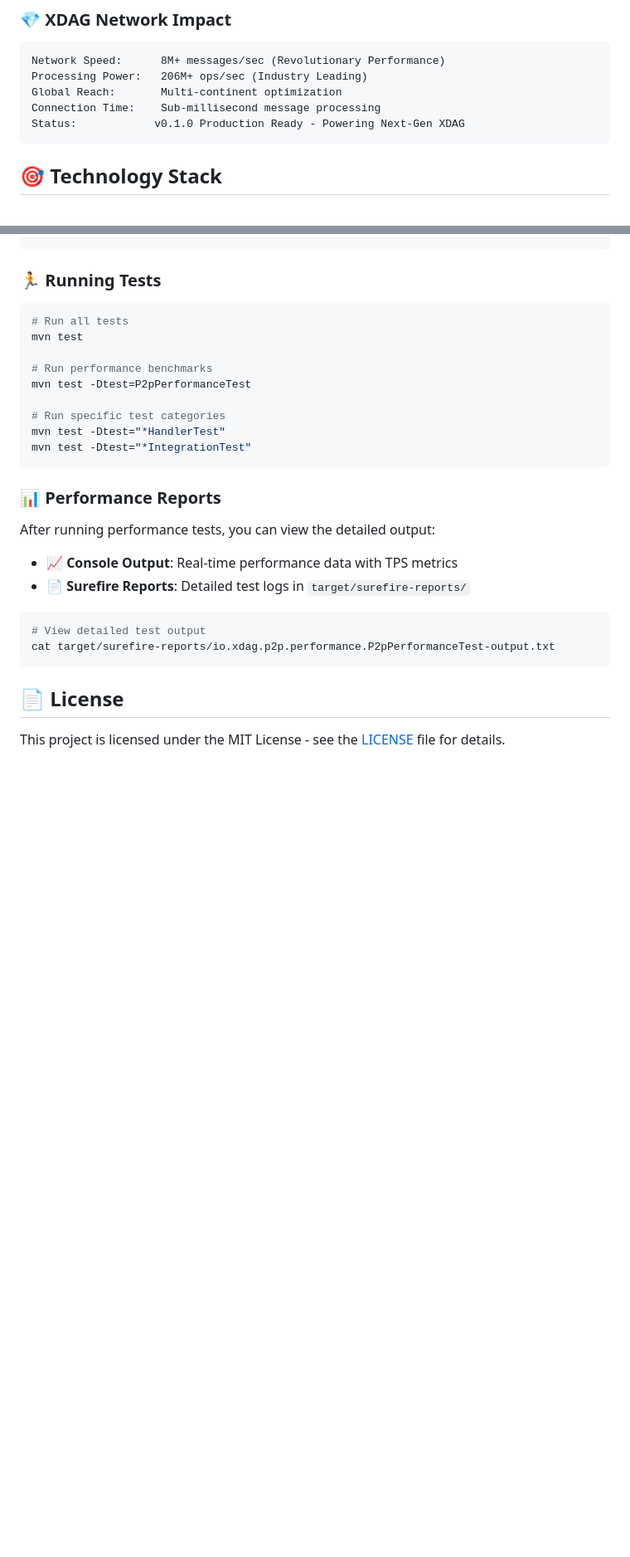
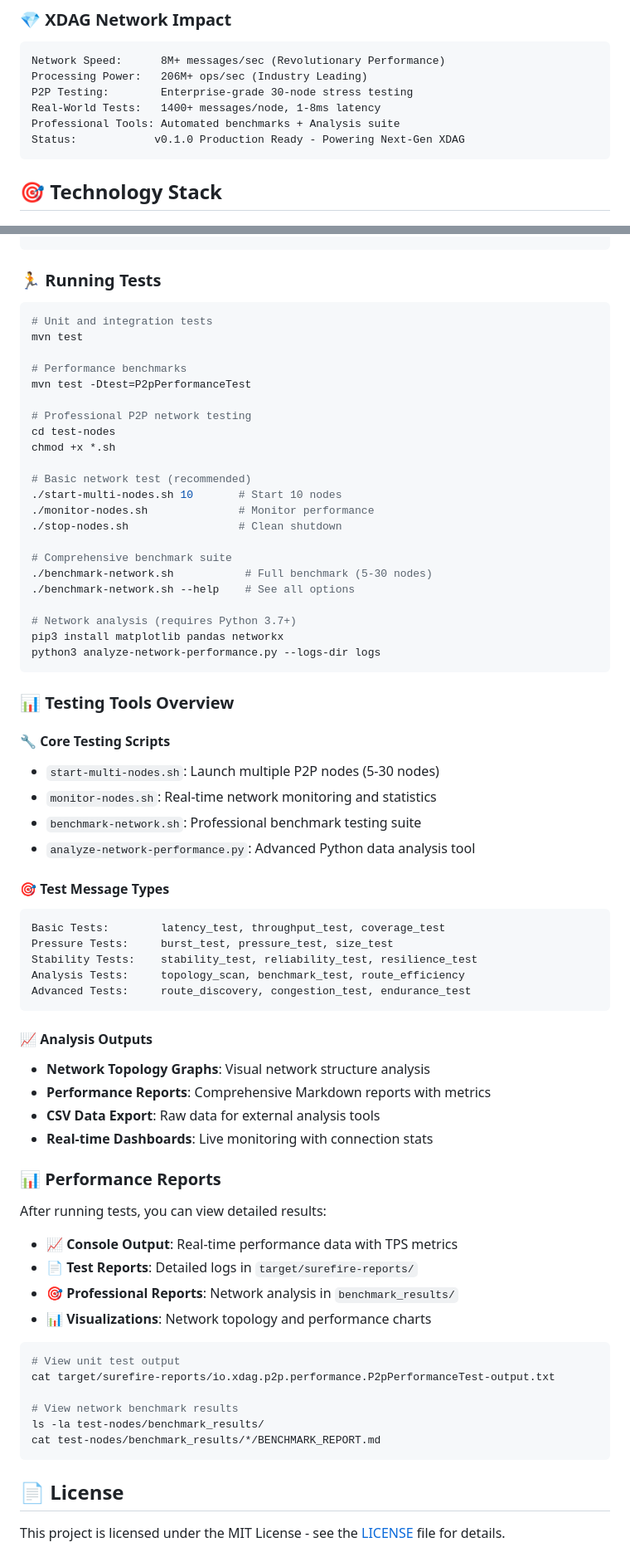
Before and after one commit to XDagger/xdagj-p2p, a Markdown page: README.md, 2 parts joined by grey strips. Shown at 83% size. GitHub-like rendering; blank space fills up the shorter version.

````diff
--- a/README.md
+++ b/README.md
@@ -48,8 +50,9 @@ Quality Focus:      417 comprehensive tests
 ```
 Network Speed:      8M+ messages/sec (Revolutionary Performance)
 Processing Power:   206M+ ops/sec (Industry Leading)
-Global Reach:       Multi-continent optimization
-Connection Time:    Sub-millisecond message processing
+P2P Testing:        Enterprise-grade 30-node stress testing
+Real-World Tests:   1400+ messages/node, 1-8ms latency
+Professional Tools: Automated benchmarks + Analysis suite
 Status:            v0.1.0 Production Ready - Powering Next-Gen XDAG
 ```
 
@@ -294,27 +390,69 @@ Latest performance test results (Apple M-series, Java 21):
 ### 🏃 **Running Tests**
 
 ```bash
-# Run all tests
+# Unit and integration tests
 mvn test
 
-# Run performance benchmarks
+# Performance benchmarks
 mvn test -Dtest=P2pPerformanceTest
 
-# Run specific test categories
-mvn test -Dtest="*HandlerTest"
-mvn test -Dtest="*IntegrationTest"
+# Professional P2P network testing
+cd test-nodes
+chmod +x *.sh
+
+# Basic network test (recommended)
+./start-multi-nodes.sh 10       # Start 10 nodes
+./monitor-nodes.sh              # Monitor performance
+./stop-nodes.sh                 # Clean shutdown
+
+# Comprehensive benchmark suite
+./benchmark-network.sh           # Full benchmark (5-30 nodes)
+./benchmark-network.sh --help    # See all options
+
+# Network analysis (requires Python 3.7+)
+pip3 install matplotlib pandas networkx
+python3 analyze-network-performance.py --logs-dir logs
 ```
+
+### 📊 **Testing Tools Overview**
+
+#### 🔧 **Core Testing Scripts**
+- `start-multi-nodes.sh`: Launch multiple P2P nodes (5-30 nodes)
+- `monitor-nodes.sh`: Real-time network monitoring and statistics
+- `benchmark-network.sh`: Professional benchmark testing suite
+- `analyze-network-performance.py`: Advanced Python data analysis tool
+
+#### 🎯 **Test Message Types**
+```
+Basic Tests:        latency_test, throughput_test, coverage_test
+Pressure Tests:     burst_test, pressure_test, size_test
+Stability Tests:    stability_test, reliability_test, resilience_test
+Analysis Tests:     topology_scan, benchmark_test, route_efficiency
+Advanced Tests:     route_discovery, congestion_test, endurance_test
+```
+
+#### 📈 **Analysis Outputs**
+- **Network Topology Graphs**: Visual network structure analysis
+- **Performance Reports**: Comprehensive Markdown reports with metrics
+- **CSV Data Export**: Raw data for external analysis tools
+- **Real-time Dashboards**: Live monitoring with connection stats
 
 ### 📊 **Performance Reports**
 
-After running performance tests, you can view the detailed output:
+After running tests, you can view detailed results:
 
 - **📈 Console Output**: Real-time performance data with TPS metrics
-- **📄 Surefire Reports**: Detailed test logs in `target/surefire-reports/`
+- **📄 Test Reports**: Detailed logs in `target/surefire-reports/`
+- **🎯 Professional Reports**: Network analysis in `benchmark_results/`
+- **📊 Visualizations**: Network topology and performance charts
 
 ```bash
-# View detailed test output
+# View unit test output
 cat target/surefire-reports/io.xdag.p2p.performance.P2pPerformanceTest-output.txt
+
+# View network benchmark results
+ls -la test-nodes/benchmark_results/
+cat test-nodes/benchmark_results/*/BENCHMARK_REPORT.md
 ```
 
 ## 📄 License
````
Also changed, not shown: other parts of README.md (+96 -1 lines), test-nodes/README.md (added, +367 -0 lines), docs/images/connection_statistics.png (added), docs/images/latency_distribution.png (added), docs/images/node_performance.png (added), 8 other files.
